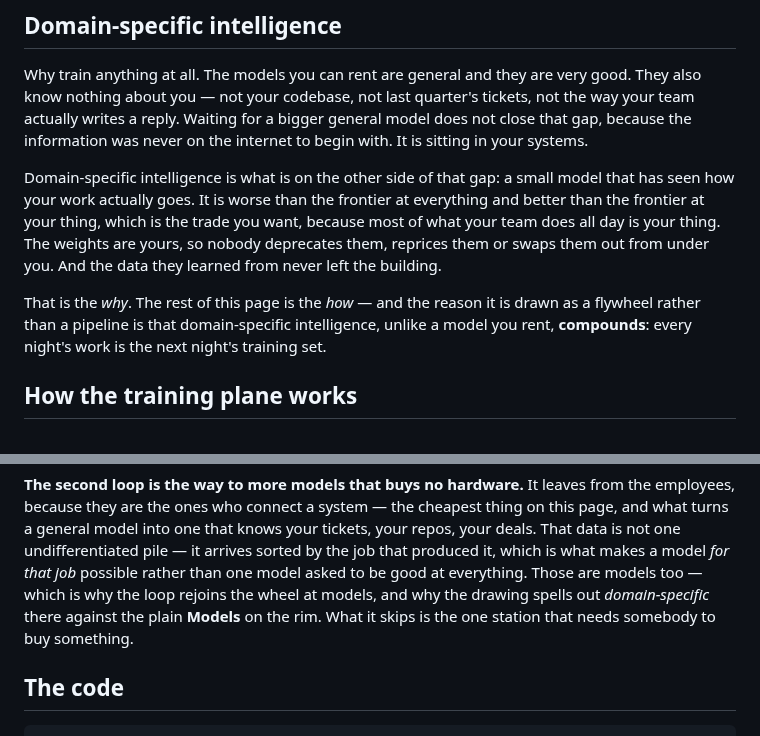
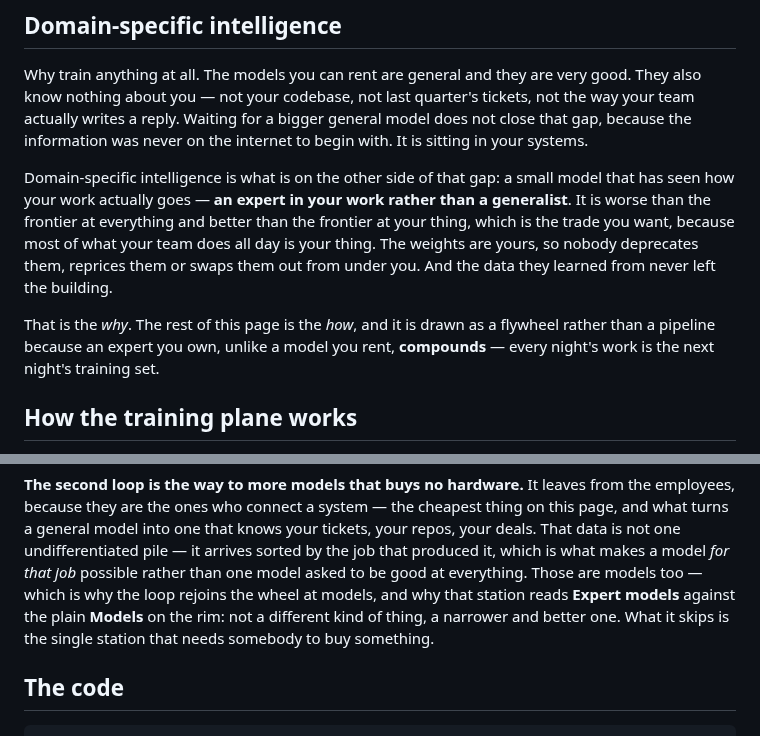
Before and after one commit to autonomous-ai/autonomous-grid, a Markdown page: train/README.md, 2 parts joined by grey strips. Drawn GitHub-style.

Commit message:
docs: expert models, and the intros plant the word
"Domain-specific models" becomes "Expert models" on the wheel. Every other
station is a word a reader already owns — computers, employees, your data — and
that was the last piece of jargon on the page. It also draws the contrast harder
than the old label did: Expert models joining the plain Models on the rim reads
as narrower and better, which is the claim, where "domain-specific" only read as
different.

Both intros now say "an expert in your work rather than a generalist", so the
word is planted before the figure uses it. Three terms are in play and each has
a job — domain-specific intelligence is the category, an expert model is the
artifact, compounding is what happens once the wheel turns — and a reader should
meet them in that order rather than discover the third one in a drawing.

One risk, stated: "expert" also means an MoE expert. Context should carry it —
nobody trains an MoE expert from their own tickets — but it is the one way the
label could misread.

Co-Authored-By: Claude Opus 5 <noreply@anthropic.com>

```diff
--- a/train/README.md
+++ b/train/README.md
@@ -13,14 +13,14 @@ actually writes a reply. Waiting for a bigger general model does not close that
 information was never on the internet to begin with. It is sitting in your systems.
 
 Domain-specific intelligence is what is on the other side of that gap: a small model that has seen
-how your work actually goes. It is worse than the frontier at everything and better than the
-frontier at your thing, which is the trade you want, because most of what your team does all day is
-your thing. The weights are yours, so nobody deprecates them, reprices them or swaps them out from
+how your work actually goes — **an expert in your work rather than a generalist**. It is worse than
+the frontier at everything and better than the frontier at your thing, which is the trade you want,
+because most of what your team does all day is your thing. The weights are yours, so nobody deprecates them, reprices them or swaps them out from
 under you. And the data they learned from never left the building.
 
-That is the *why*. The rest of this page is the *how* — and the reason it is drawn as a flywheel
-rather than a pipeline is that domain-specific intelligence, unlike a model you rent, **compounds**:
-every night's work is the next night's training set.
+That is the *why*. The rest of this page is the *how*, and it is drawn as a flywheel rather than a
+pipeline because an expert you own, unlike a model you rent, **compounds** — every night's work is
+the next night's training set.
 
 ## How the training plane works
 
@@ -321,8 +321,9 @@ because they are the ones who connect a system — the cheapest thing on this pa
 general model into one that knows your tickets, your repos, your deals. That data is not one undifferentiated pile — it arrives sorted by the job
 that produced it, which is what makes a model *for that job* possible rather than one model asked
 to be good at everything. Those are models too — which is why the loop rejoins the wheel at
-models, and why the drawing spells out *domain-specific* there against the plain **Models** on the
-rim. What it skips is the one station that needs somebody to buy something.
+models, and why that station reads **Expert models** against the plain **Models** on the rim: not a
+different kind of thing, a narrower and better one. What it skips is the single station that needs
+somebody to buy something.
 
 ## The code
 
```
Also changed, not shown: other parts of train/README.md (+1 -1 lines), README.md (+4 -3 lines), docs/fig-flywheel.png, 2 other files.
